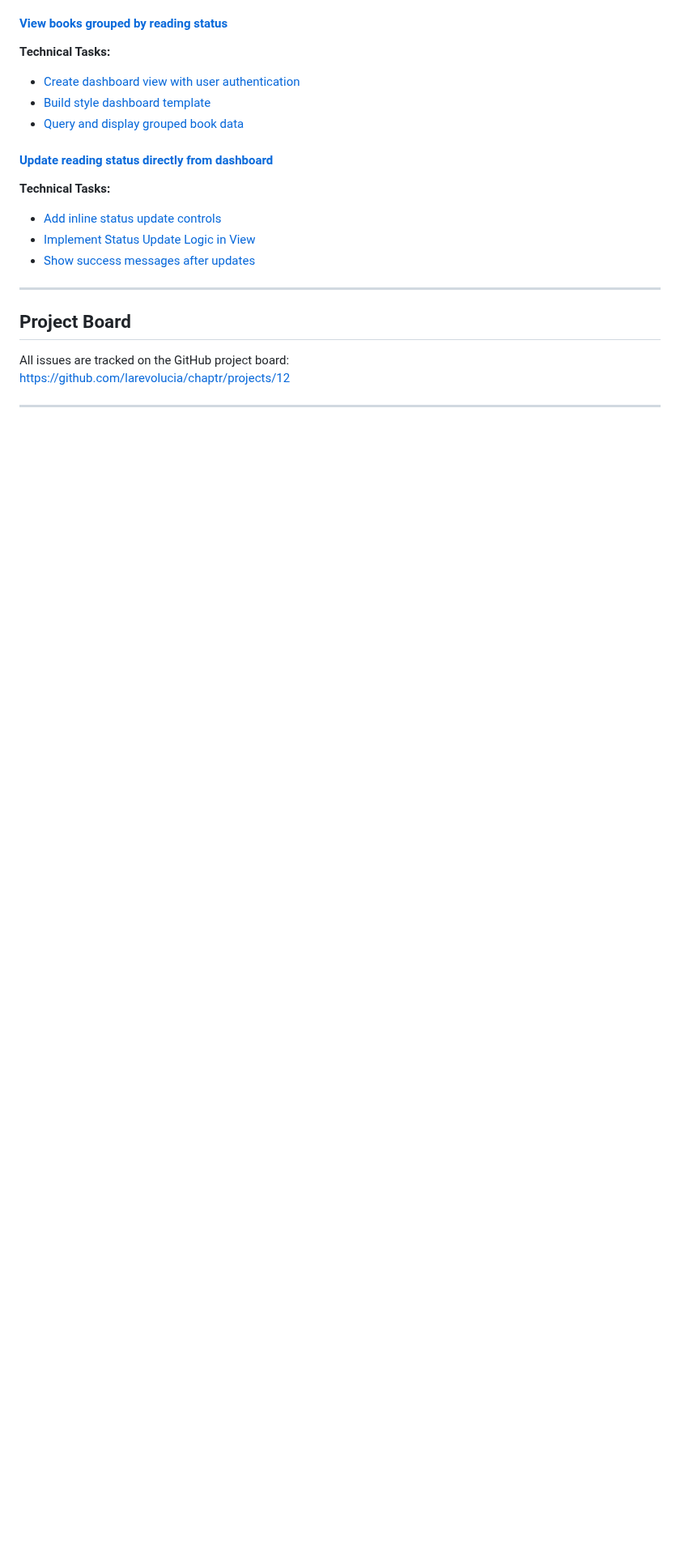
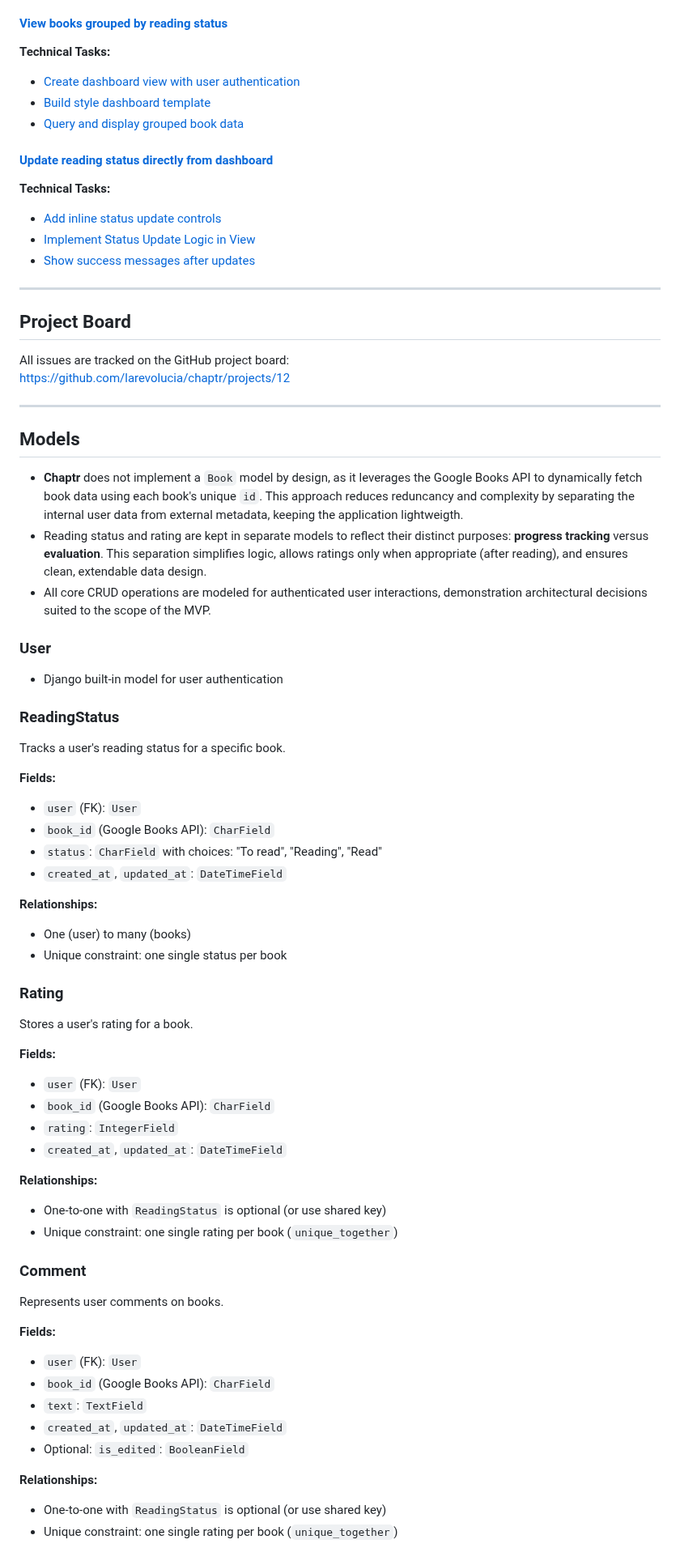
Before and after one commit to larevolucia/chaptr, a Markdown page: README.md, the part around one of its changes. Shown at 81% size. Rendered like a GitHub page; blank space fills up the shorter version.

Commit message:
Add fields and relationship details to Models documentation

```diff
--- a/README.md
+++ b/README.md
@@ -145,3 +145,51 @@ All issues are tracked on the GitHub project board:
 https://github.com/larevolucia/chaptr/projects/12
 
 ---
+## Models
+
+- **Chaptr** does not implement a `Book` model by design, as it leverages the Google Books API to dynamically fetch book data using each book's unique `id`. This approach reduces reduncancy and complexity by separating the internal user data from external metadata, keeping the application lightweigth.
+- Reading status and rating are kept in separate models to reflect their distinct purposes: __progress tracking__ versus __evaluation__. This separation simplifies logic, allows ratings only when appropriate (after reading), and ensures clean, extendable data design.
+- All core CRUD operations are modeled for authenticated user interactions, demonstration architectural decisions suited to the scope of the MVP.
+
+### User
+- Django built-in model for user authentication
+
+### ReadingStatus
+Tracks a user's reading status for a specific book.
+
+**Fields:**
+- `user` (FK): `User`
+- `book_id` (Google Books API): `CharField`
+- `status`: `CharField` with choices: "To read", "Reading", "Read"
+- `created_at`, `updated_at`: `DateTimeField`
+
+**Relationships:**
+- One (user) to many (books)
+- Unique constraint: one single status per book
+
+### Rating
+Stores a user's rating for a book.
+
+**Fields:**
+- `user` (FK): `User`
+- `book_id` (Google Books API): `CharField`
+- `rating`: `IntegerField`
+- `created_at`, `updated_at`: `DateTimeField`
+
+**Relationships:**
+- One-to-one with `ReadingStatus` is optional (or use shared key)
+- Unique constraint: one single rating per book (`unique_together`)
+
+### Comment
+Represents user comments on books.
+
+**Fields:**
+- `user` (FK): `User`
+- `book_id` (Google Books API): `CharField`
+- `text`: `TextField`
+- `created_at`, `updated_at`: `DateTimeField`
+- Optional: `is_edited`: `BooleanField`
+
+**Relationships:**
+- One-to-one with `ReadingStatus` is optional (or use shared key)
+- Unique constraint: one single rating per book (`unique_together`)
```
Also changed, not shown: other parts of README.md (+1 -1 lines).
